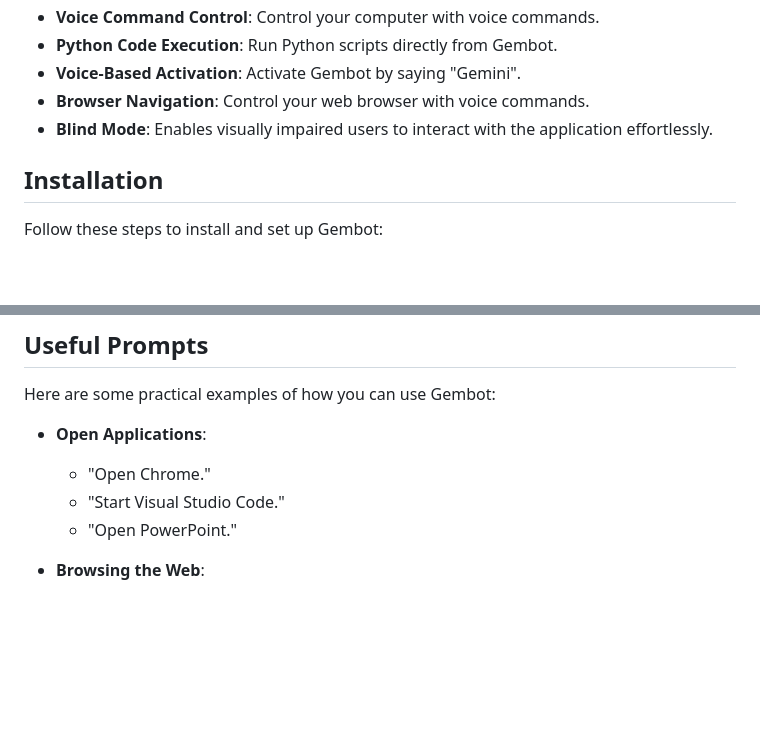
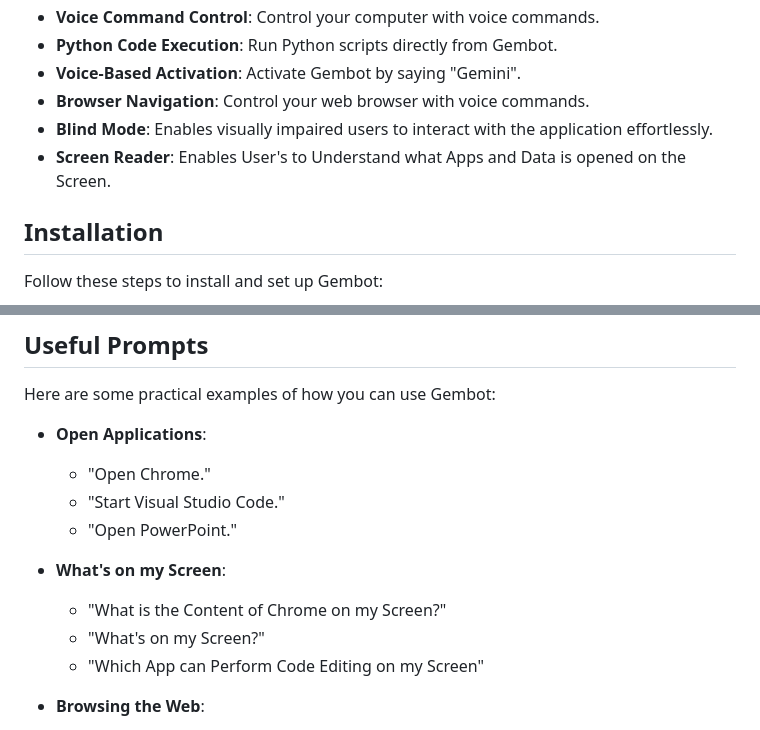
Before and after one commit to MuursaleenBats/GemBot, a Markdown page: README.md, 2 parts joined by grey strips. Drawn GitHub-style; blank space fills up the shorter version.

```diff
--- a/README.md
+++ b/README.md
@@ -21,6 +21,7 @@ Gembot was meticulously crafted over a span of two months for Windows users who
 - **Voice-Based Activation**: Activate Gembot by saying "Gemini".
 - **Browser Navigation**: Control your web browser with voice commands.
 - **Blind Mode**: Enables visually impaired users to interact with the application effortlessly.
+- **Screen Reader**: Enables User's to Understand what Apps and Data is opened on the Screen.
 
 ## Installation
 
@@ -67,6 +68,11 @@ Here are some practical examples of how you can use Gembot:
   - "Start Visual Studio Code."
   - "Open PowerPoint."
 
+- **What's on my Screen**:
+  - "What is the Content of Chrome on my Screen?"
+  - "What's on my Screen?"
+  - "Which App can Perform Code Editing on my Screen"
+
 - **Browsing the Web**:
   - "Open YouTube in Chrome."
   - "Open Amazon.in in Chrome"
```
